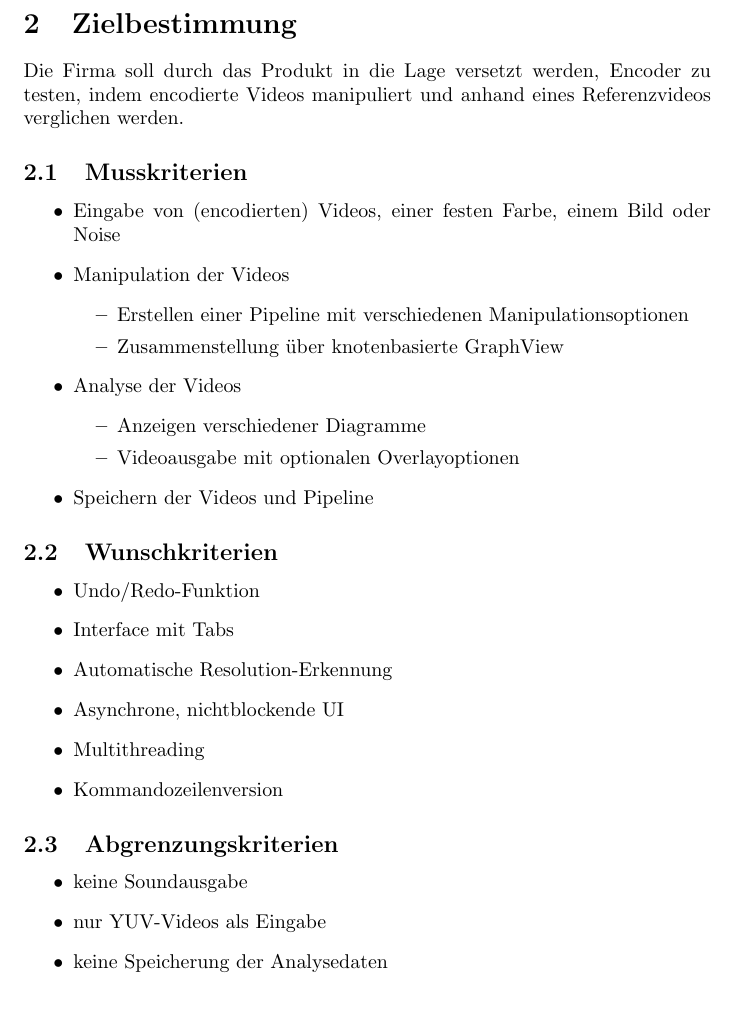
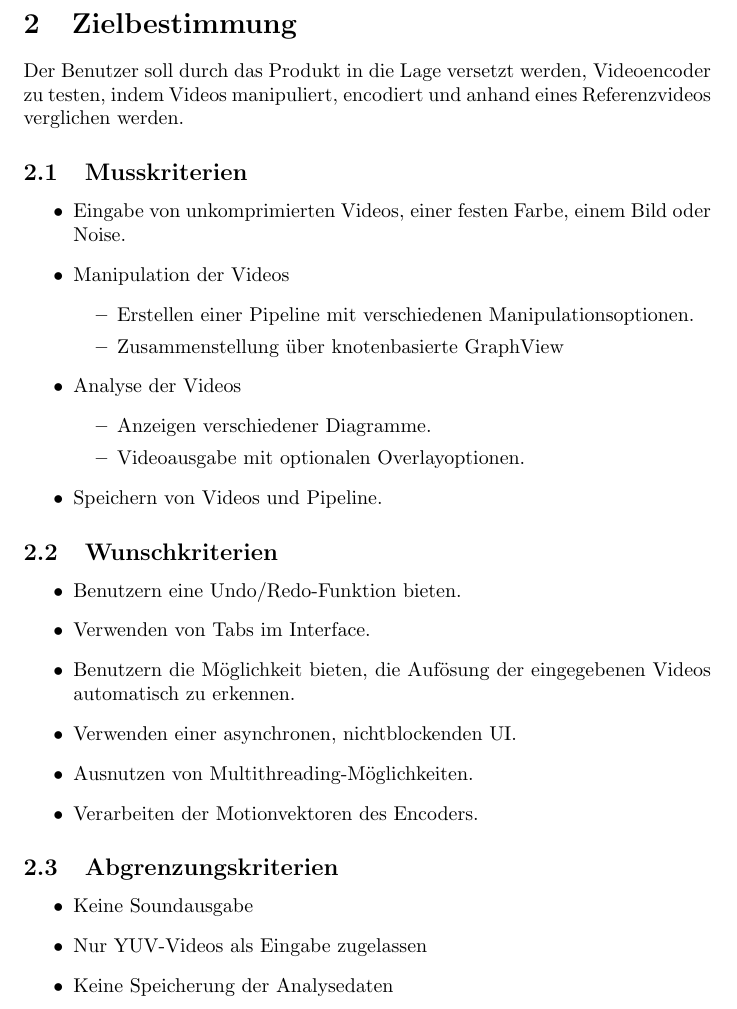
Before and after one commit to TehMillhouse/YUV.KA, a LaTeX document (pflichtenheft/pflichtenheft.tex, which reads pflichtenheft/zielbestimmung.tex): part of page 3 of 16, cut so that both start at the same text. Compiled offline with pdfLaTeX.

Commit message:
Fix the some of the phrasing; use whole sentences.

```diff
--- a/pflichtenheft/zielbestimmung.tex
+++ b/pflichtenheft/zielbestimmung.tex
@@ -1,39 +1,39 @@
 \section{Zielbestimmung}
 
-Die Firma soll durch das Produkt in die Lage versetzt werden, Encoder zu testen, indem encodierte Videos manipuliert und anhand eines Referenzvideos verglichen werden.
+Der Benutzer soll durch das Produkt in die Lage versetzt werden, Videoencoder zu testen, indem Videos manipuliert, encodiert und anhand eines Referenzvideos verglichen werden.
 
 \subsection{Musskriterien}
 
 \begin{itemize}
-	\item Eingabe von (encodierten) Videos, einer festen Farbe, einem Bild oder Noise
+	\item Eingabe von unkomprimierten Videos, einer festen Farbe, einem Bild oder Noise.
 	\item Manipulation der Videos
 	\begin{itemize}
-		\item Erstellen einer Pipeline mit verschiedenen Manipulationsoptionen
+		\item Erstellen einer Pipeline mit verschiedenen Manipulationsoptionen.
 		\item Zusammenstellung über knotenbasierte GraphView
 	\end{itemize}
 	\item Analyse der Videos
 	\begin{itemize}
-		\item Anzeigen verschiedener Diagramme
-		\item Videoausgabe mit optionalen Overlayoptionen
+		\item Anzeigen verschiedener Diagramme.
+		\item Videoausgabe mit optionalen Overlayoptionen.
 	\end{itemize}
-	\item Speichern der Videos und Pipeline
+	\item Speichern von Videos und Pipeline.
 \end{itemize}
 
 \subsection{Wunschkriterien}
 
 \begin{itemize}
-	\item Undo/Redo-Funktion
-	\item Interface mit Tabs
-	\item Automatische Resolution-Erkennung
-	\item Asynchrone, nichtblockende UI
-	\item Multithreading
-	\item Kommandozeilenversion
+	\item Benutzern eine Undo/Redo-Funktion bieten.
+	\item Verwenden von Tabs im Interface.
+	\item Benutzern die Möglichkeit bieten, die Aufösung der eingegebenen Videos automatisch zu erkennen.
+	\item Verwenden einer asynchronen, nichtblockenden UI.
+	\item Ausnutzen von Multithreading-Möglichkeiten.
+	\item Verarbeiten der Motionvektoren des Encoders.
 \end{itemize}
 
 \subsection{Abgrenzungskriterien}
 
 \begin{itemize}
-	\item keine Soundausgabe
-	\item nur YUV-Videos als Eingabe
-	\item keine Speicherung der Analysedaten
+	\item Keine Soundausgabe
+	\item Nur YUV-Videos als Eingabe zugelassen
+	\item Keine Speicherung der Analysedaten
 \end{itemize}
```
